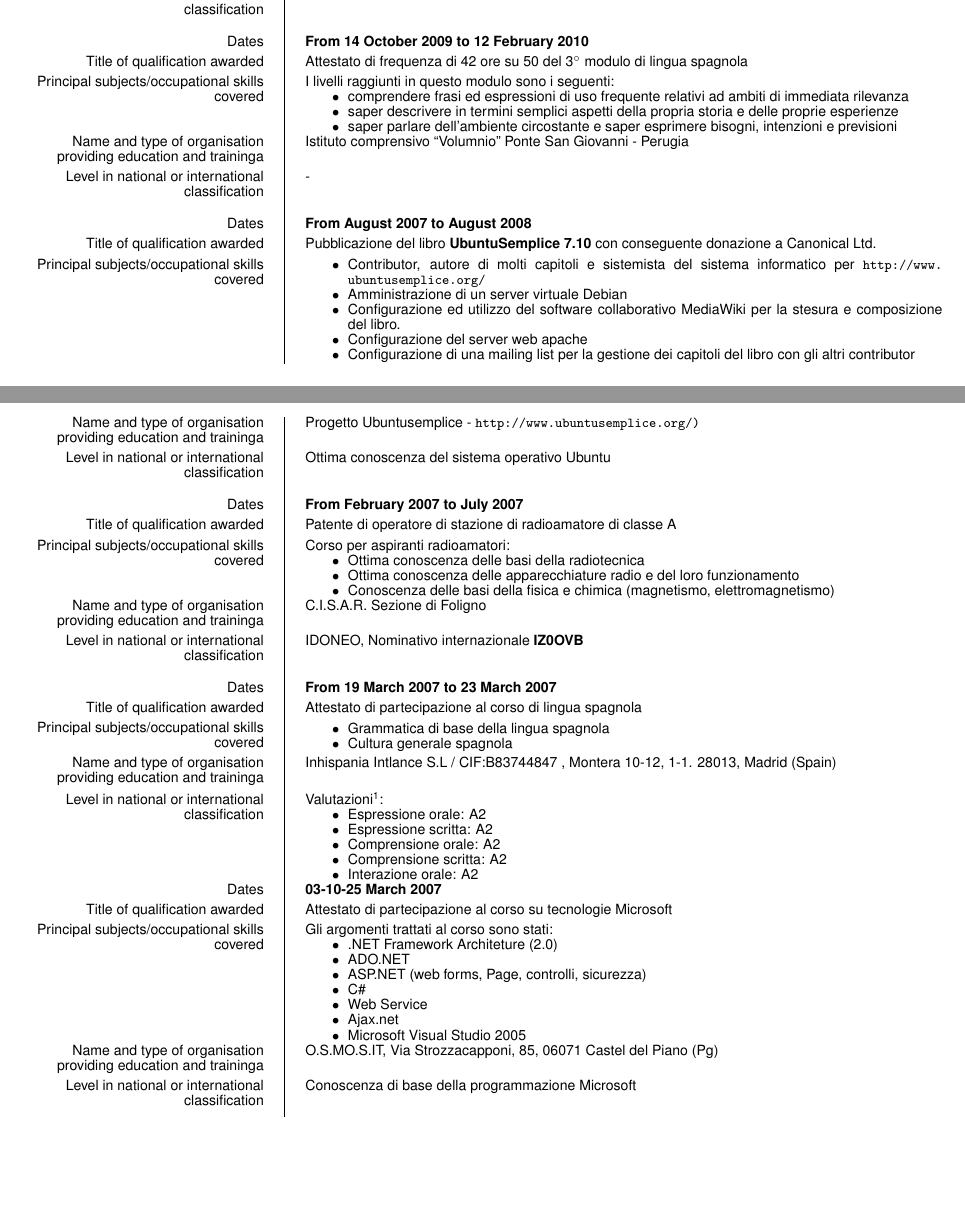
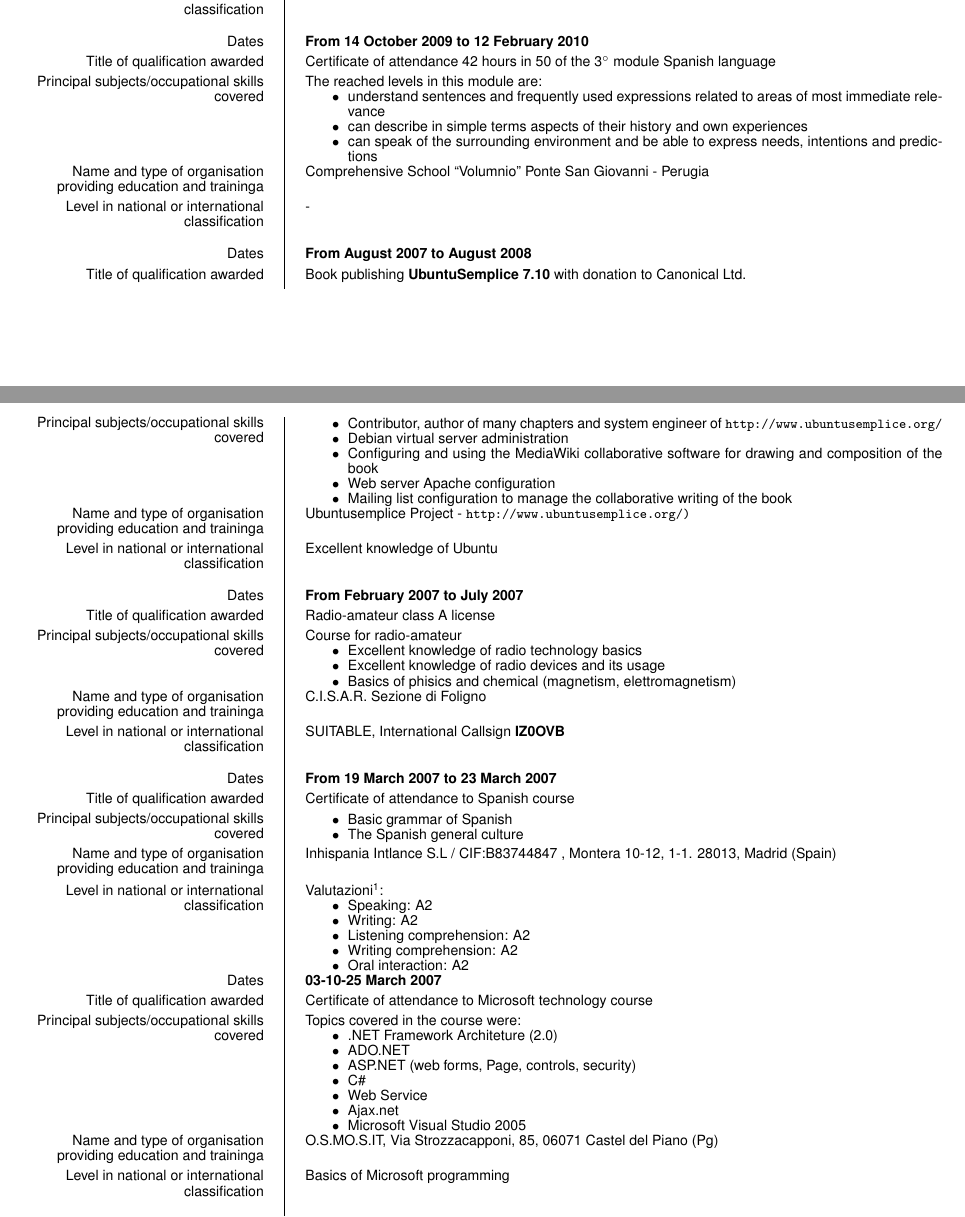
Before and after one commit to diegorusso/cv, a LaTeX CV (diego_russo_cv_en.tex): two parts of pages 3 and 4 of 7, joined at a grey line, cut so that both start at the same text, the shorter picture padded with empty space. Compiled offline with pdfLaTeX.

Commit message:
Altra passo avanti sulla traduzione in inglese
git-svn-id: http://svn.diegor.it/cv@14 46637db0-535c-4b67-a99e-46154112dca1

```diff
--- a/diego_russo_cv_en.tex
+++ b/diego_russo_cv_en.tex
@@ -148,71 +148,71 @@ I also developed applications in python and python-django both the daily work of
 \ecvitem[10pt]{Level in national or international classification}{-}
 
 \ecvitem{Dates}{\textbf{From 14 October 2009 to 12 February 2010}}
-\ecvitem{Title of qualification awarded}{Attestato di frequenza di 42 ore su 50 del 3$^\circ$ modulo di lingua spagnola}
-\ecvitem{Principal subjects/occupational skills covered}{I livelli raggiunti in questo modulo sono i seguenti:
+\ecvitem{Title of qualification awarded}{Certificate of attendance 42 hours in 50 of the 3$^\circ$ module Spanish language}
+\ecvitem{Principal subjects/occupational skills covered}{The reached levels in this module are:
 \begin{itemize}
-    \item comprendere frasi ed espressioni di uso frequente relativi ad ambiti di immediata rilevanza
-    \item saper descrivere in termini semplici aspetti della propria storia e delle proprie esperienze
-    \item saper parlare dell'ambiente circostante e saper esprimere bisogni, intenzioni e previsioni
+    \item understand sentences and frequently used expressions related to areas of most immediate relevance
+    \item can describe in simple terms aspects of their history and own experiences
+    \item can speak of the surrounding environment and be able to express needs, intentions and predictions
 \end{itemize}}
-\ecvitem{Name and type of organisation providing education and traininga}{Istituto comprensivo ``Volumnio'' Ponte San Giovanni - Perugia}
+\ecvitem{Name and type of organisation providing education and traininga}{Comprehensive School ``Volumnio'' Ponte San Giovanni - Perugia}
 \ecvitem[10pt]{Level in national or international classification}{-}
 
 \ecvitem{Dates}{\textbf{From August 2007 to August 2008}}
-\ecvitem{Title of qualification awarded}{Pubblicazione del libro \textbf{UbuntuSemplice 7.10} con conseguente donazione a Canonical Ltd.}
+\ecvitem{Title of qualification awarded}{Book publishing \textbf{UbuntuSemplice 7.10} with donation to Canonical Ltd.}
 \ecvitem{Principal subjects/occupational skills covered}{\vspace{-2mm}
 \begin{itemize}
-    \item Contributor, autore di molti capitoli e sistemista del sistema informatico per \url{http://www.ubuntusemplice.org/}
-    \item Amministrazione di un server virtuale Debian
-    \item Configurazione ed utilizzo del software collaborativo MediaWiki per la stesura e composizione del libro.
-    \item Configurazione del server web apache
-    \item Configurazione di una mailing list per la gestione dei capitoli del libro con gli altri contributor
+    \item Contributor, author of many chapters and system engineer of \url{http://www.ubuntusemplice.org/}
+    \item Debian virtual server administration
+    \item Configuring and using the MediaWiki collaborative software for drawing and composition of the book
+    \item Web server Apache configuration
+    \item Mailing list configuration to manage the collaborative writing of the book
 \end{itemize}}
-\ecvitem{Name and type of organisation providing education and traininga}{Progetto Ubuntusemplice - \url{http://www.ubuntusemplice.org/)}}
-\ecvitem[10pt]{Level in national or international classification}{Ottima conoscenza del sistema operativo Ubuntu}
+\ecvitem{Name and type of organisation providing education and traininga}{Ubuntusemplice Project - \url{http://www.ubuntusemplice.org/)}}
+\ecvitem[10pt]{Level in national or international classification}{Excellent knowledge of Ubuntu}
 
 \ecvitem{Dates}{\textbf{From February 2007 to July 2007}}
-\ecvitem{Title of qualification awarded}{Patente di operatore di stazione di radioamatore di classe A}
-\ecvitem{Principal subjects/occupational skills covered}{Corso per aspiranti radioamatori:
+\ecvitem{Title of qualification awarded}{Radio-amateur class A license}
+\ecvitem{Principal subjects/occupational skills covered}{Course for radio-amateur
 \begin{itemize}
-    \item Ottima conoscenza delle basi della radiotecnica
-    \item Ottima conoscenza delle apparecchiature radio e del loro funzionamento
-    \item Conoscenza delle basi della fisica e chimica (magnetismo,  elettromagnetismo)
+    \item Excellent knowledge of radio technology basics
+    \item Excellent knowledge of radio devices and its usage
+    \item Basics of phisics and chemical (magnetism,  elettromagnetism)
 \end{itemize}}
 \ecvitem{Name and type of organisation providing education and traininga}{C.I.S.A.R. Sezione di Foligno}
-\ecvitem[10pt]{Level in national or international classification}{IDONEO, Nominativo internazionale \textbf{IZ0OVB}}
+\ecvitem[10pt]{Level in national or international classification}{SUITABLE, International Callsign \textbf{IZ0OVB}}
 
 \ecvitem{Dates}{\textbf{From 19 March 2007 to 23 March 2007}}
-\ecvitem{Title of qualification awarded}{Attestato di partecipazione al corso di lingua spagnola}
+\ecvitem{Title of qualification awarded}{Certificate of attendance to Spanish course}
 \ecvitem{Principal subjects/occupational skills covered}{\vspace{-2mm}
 \begin{itemize}
-    \item Grammatica di base della lingua spagnola
-    \item Cultura generale spagnola
+    \item Basic grammar of Spanish
+    \item The Spanish general culture
 \end{itemize}}
 \ecvitem{Name and type of organisation providing education and traininga}{Inhispania Intlance S.L / CIF:B83744847 , Montera 10-12, 1-1. 28013, Madrid (Spain)}
-\ecvitem[10pt]{Level in national or international classification}{Valutazioni\footnote{Valutazione in accordo con il ``Common European Framework of Reference for Languages''}:
+\ecvitem[10pt]{Level in national or international classification}{Valutazioni\footnote{Evaluation in accordance with the ``Common European Framework of Reference for Languages''}:
 \begin{itemize}
-    \item Espressione orale: A2
-    \item Espressione scritta: A2
-    \item Comprensione orale: A2
-    \item Comprensione scritta: A2
-    \item Interazione orale: A2
+    \item Speaking: A2
+    \item Writing: A2
+    \item Listening comprehension: A2
+    \item Writing comprehension: A2
+    \item Oral interaction: A2
 \end{itemize}}
 
 \ecvitem{Dates}{\textbf{03-10-25 March 2007}}
-\ecvitem{Title of qualification awarded}{Attestato di partecipazione al corso su tecnologie Microsoft}
-\ecvitem{Principal subjects/occupational skills covered}{Gli argomenti trattati al corso sono stati:
+\ecvitem{Title of qualification awarded}{Certificate of attendance to Microsoft technology course}
+\ecvitem{Principal subjects/occupational skills covered}{Topics covered in the course were:
 \begin{itemize}
     \item .NET Framework Architeture (2.0)
     \item ADO.NET
-    \item ASP.NET (web forms, Page, controlli, sicurezza)
+    \item ASP.NET (web forms, Page, controls, security)
     \item C\#
     \item Web Service
     \item Ajax.net
     \item Microsoft Visual Studio 2005
 \end{itemize}}
 \ecvitem{Name and type of organisation providing education and traininga}{O.S.MO.S.IT, Via Strozzacapponi, 85, 06071 Castel del Piano (Pg)}
-\ecvitem[10pt]{Level in national or international classification}{Conoscenza di base della programmazione Microsoft}
+\ecvitem[10pt]{Level in national or international classification}{Basics of Microsoft programming}
 
 \ecvitem{Dates}{\textbf{From September 2006 to February 2007}}
 \ecvitem{Title of qualification awarded}{Pubblicazione del libro \textbf{UbuntuSemplice 6.06} con conseguente donazione a Canonical Ltd.}
```
Also changed, not shown: diego_russo_cv_en.pdf.
